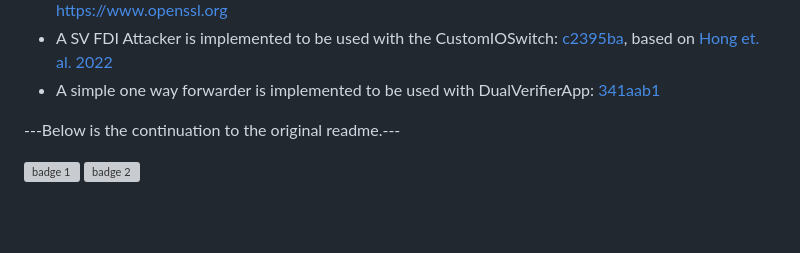
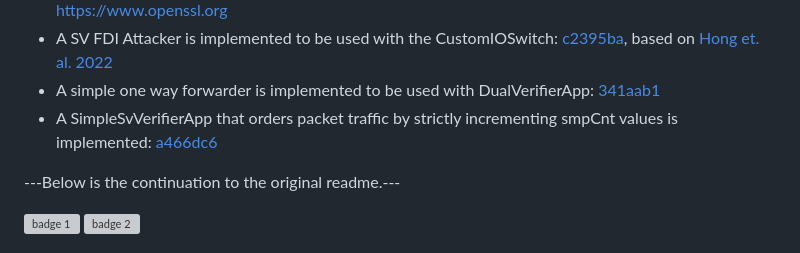
Before and after one commit to DBC201/inet_smartgrid, a Markdown page: README.md, the part around the change. Rendered like a GitHub page; blank space fills up the shorter version; grey boxes are pictures that could not be loaded.

Commit message:
add simpleSvVerifierApp to readme

```diff
--- a/README.md
+++ b/README.md
@@ -14,6 +14,7 @@ Following changes were made:
 - A verifier that detects attacks using multiple channels were added: [5a9824c](https://github.com/DBC201/inet_smartgrid/commit/5a9824c0996488ab286bd60357f201da0f7a947a), [4a17b14](https://github.com/DBC201/inet_smartgrid/commit/4a17b14a575947c5ba69c8c9b340fddd48d5fa7b), [283bfd3](https://github.com/DBC201/inet_smartgrid/commit/283bfd32c9939c4d4838242275e85e2fca8c05a9). [4a17b14](https://github.com/DBC201/inet_smartgrid/commit/4a17b14a575947c5ba69c8c9b340fddd48d5fa7b) requires linking with the crypto library. The crypto library can be found at: https://www.openssl.org
 - A SV FDI Attacker is implemented to be used with the CustomIOSwitch: [c2395ba](https://github.com/DBC201/inet_smartgrid/commit/c2395baace25663f3e3f032a88fc2b11cfc4bf77), based on [Hong et. al. 2022](https://ieeexplore.ieee.org/document/9361308)
 - A simple one way forwarder is implemented to be used with DualVerifierApp: [341aab1](https://github.com/DBC201/inet_smartgrid/commit/341aab188b5fd1caf35826932f5af64c5e51fb1f)
+- A SimpleSvVerifierApp that orders packet traffic by strictly incrementing smpCnt values is implemented: [a466dc6](https://github.com/DBC201/inet_smartgrid/commit/a466dc61c2b44dfd81143f4793ff7ce6cc4cd772)
 
 ---Below is the continuation to the original readme.---
 
```
